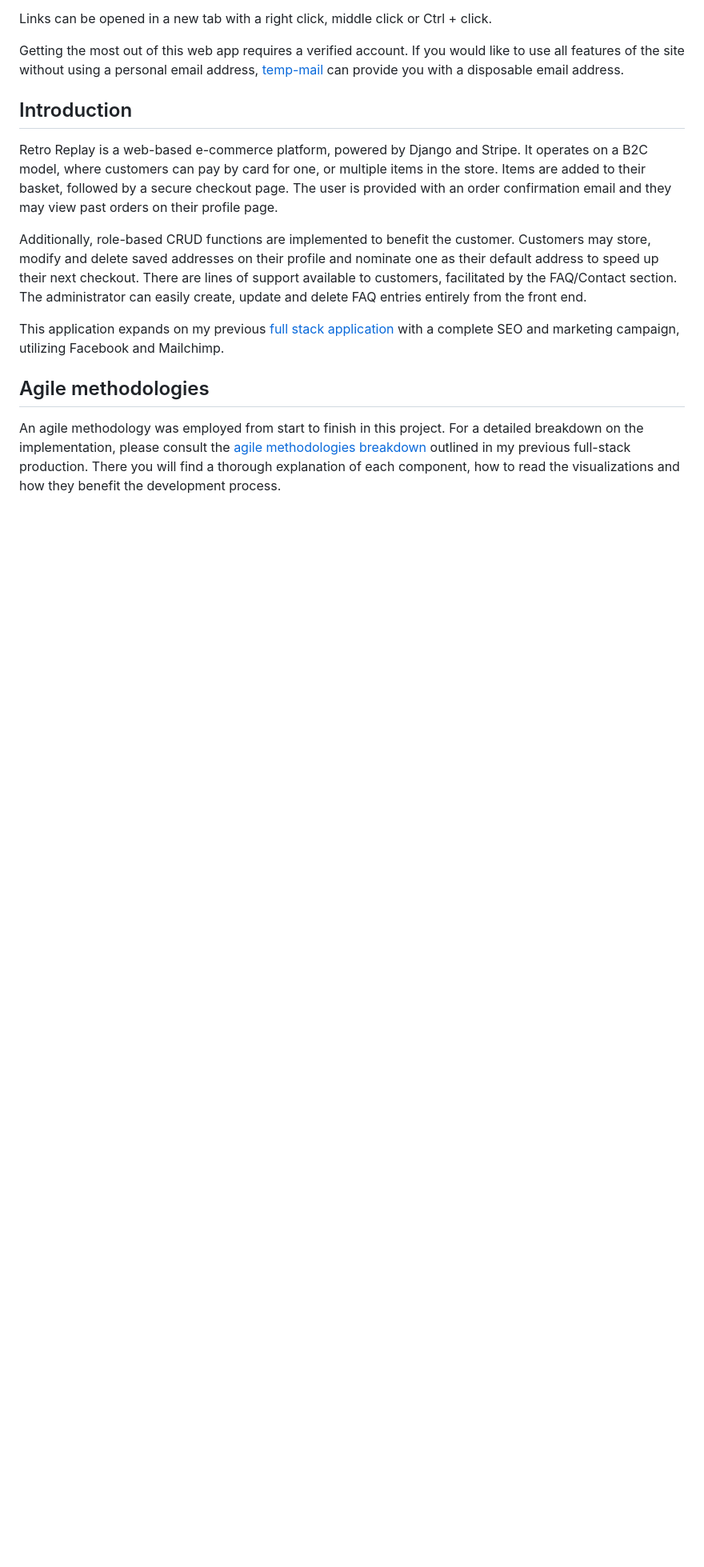
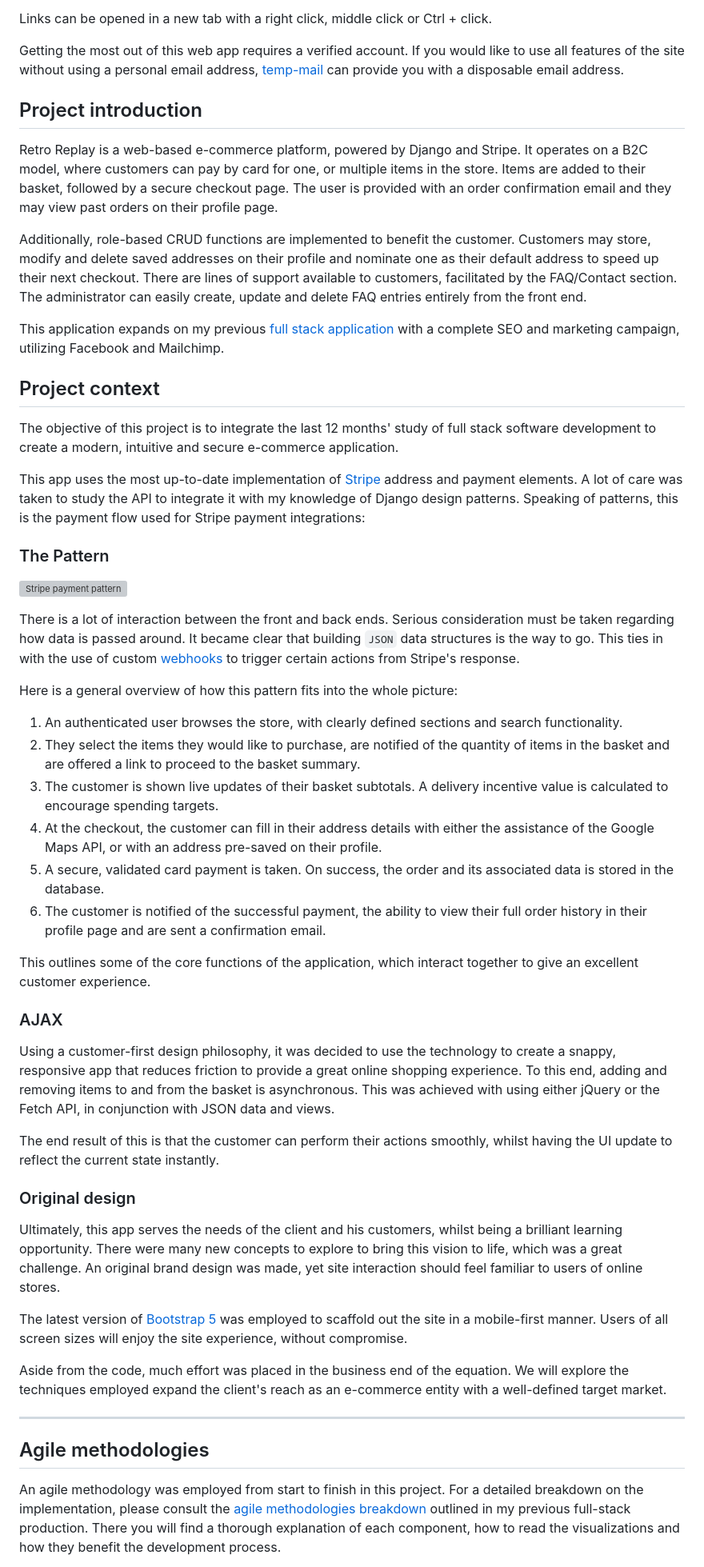
Before and after one commit to jts272/pp5-retro-replay, a Markdown page: README.md, the part around one of its changes. Shown at 80% size. Rendered like a GitHub page; blank space fills up the shorter version; grey boxes are pictures that could not be loaded.

Commit message:
docs: add project context and acknowledgements

```diff
--- a/README.md
+++ b/README.md
@@ -18,7 +18,7 @@ Getting the most out of this web app requires a verified account. If you would
 like to use all features of the site without using a personal email address,
 [temp-mail](https://temp-mail.org/) can provide you with a disposable email address.
 
-## Introduction
+## Project introduction
 
 Retro Replay is a web-based e-commerce platform, powered by Django and Stripe.
 It operates on a B2C model, where customers can pay by card for one, or multiple
@@ -35,6 +35,74 @@ the front end.
 
 This application expands on my previous [full stack application](https://github.com/jts272/pp4-safe-hands-guitar-tech)
 with a complete SEO and marketing campaign, utilizing Facebook and Mailchimp.
+
+## Project context
+
+The objective of this project is to integrate the last 12 months' study of full
+stack software development to create a modern, intuitive and secure e-commerce
+application.
+
+This app uses the most up-to-date implementation of [Stripe](https://stripe.com/docs)
+address and payment elements. A lot of care was taken to study the API to integrate
+it with my knowledge of Django design patterns. Speaking of patterns, this is
+the payment flow used for Stripe payment integrations:
+
+### The Pattern
+
+![Stripe payment pattern](docs/images/stripe-payment-pattern.png)
+
+There is a lot of interaction between the front and back ends. Serious consideration
+must be taken regarding how data is passed around. It became clear that building
+`JSON` data structures is the way to go. This ties in with the use of custom
+[webhooks](https://stripe.com/docs/webhooks) to trigger certain actions from Stripe's
+response.
+
+Here is a general overview of how this pattern fits into the whole picture:
+
+1. An authenticated user browses the store, with clearly defined sections and
+   search functionality.
+2. They select the items they would like to purchase, are notified of the quantity
+   of items in the basket and are offered a link to proceed to the basket summary.
+3. The customer is shown live updates of their basket subtotals. A delivery incentive
+   value is calculated to encourage spending targets.
+4. At the checkout, the customer can fill in their address details with either the
+   assistance of the Google Maps API, or with an address pre-saved on their profile.
+5. A secure, validated card payment is taken. On success, the order and its
+   associated data is stored in the database.
+6. The customer is notified of the successful payment, the ability to view their
+   full order history in their profile page and are sent a confirmation email.
+
+This outlines some of the core functions of the application, which interact together
+to give an excellent customer experience.
+
+### AJAX
+
+Using a customer-first design philosophy, it was decided to use the technology to
+create a snappy, responsive app that reduces friction to provide a great online
+shopping experience. To this end, adding and removing items to and from the basket
+is asynchronous. This was achieved with using either jQuery or the Fetch API, in
+conjunction with JSON data and views.
+
+The end result of this is that the customer can perform their actions smoothly,
+whilst having the UI update to reflect the current state instantly.
+
+### Original design
+
+Ultimately, this app serves the needs of the client and his customers, whilst
+being a brilliant learning opportunity. There were many new concepts to explore
+to bring this vision to life, which was a great challenge. An original brand
+design was made, yet site interaction should feel familiar to users of online
+stores.
+
+The latest version of [Bootstrap 5](https://getbootstrap.com/docs/5.3/getting-started/introduction/)
+was employed to scaffold out the site in a mobile-first manner. Users of all
+screen sizes will enjoy the site experience, without compromise.
+
+Aside from the code, much effort was placed in the business end of the equation.
+We will explore the techniques employed expand the client's reach as an e-commerce
+entity with a well-defined target market.
+
+---
 
 ## Agile methodologies
 
```
Also changed, not shown: other parts of README.md (+17 -5 lines).
